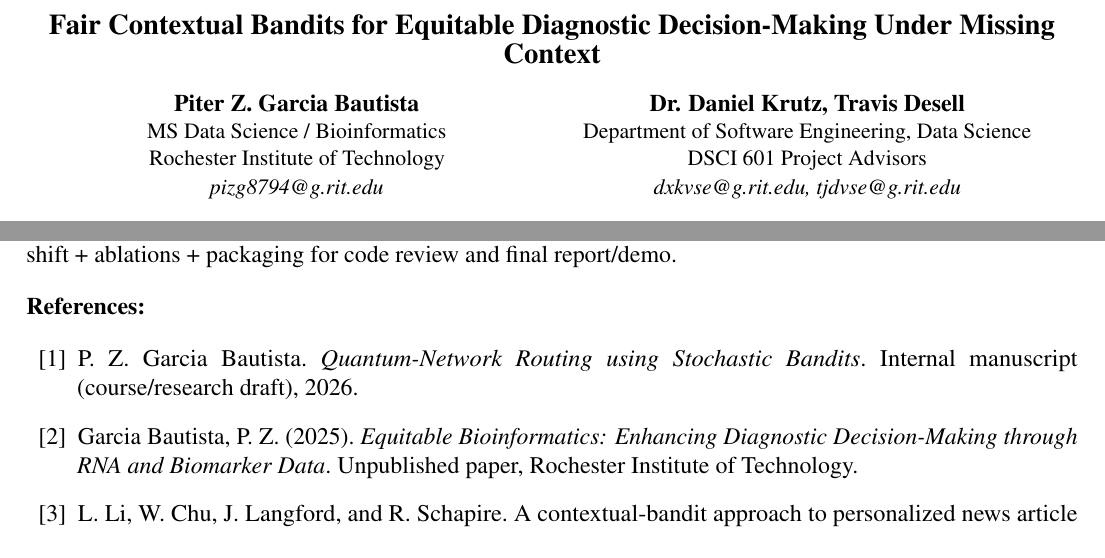
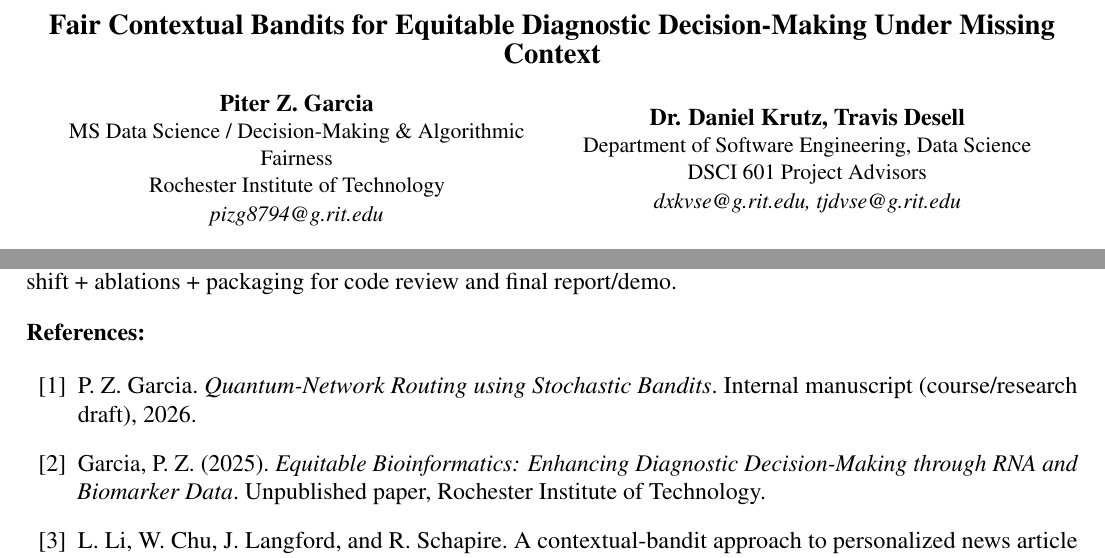
Before and after one commit to pzg8794/DSCI601-Project_Proposal, a LaTeX document (proposal.tex): two parts of pages 1 and 2 of 2, joined at a grey line, cut so that both start at the same text. Compiled offline with pdfLaTeX.

Commit message:
Proposal: update author/program and self-cites

```diff
--- a/proposal.tex
+++ b/proposal.tex
@@ -28,9 +28,9 @@
 \begin{center}
 \begin{minipage}{0.48\linewidth}
 \begin{center}
-{\bf Piter Z. Garcia Bautista}\\
+{\bf Piter Z. Garcia}\\
 \begin{small}
-MS Data Science / Bioinformatics\\
+MS Data Science / Decision-Making \& Algorithmic Fairness\\
 Rochester Institute of Technology\\
 {\it pizg8794@g.rit.edu}
 \end{small}
@@ -85,9 +85,9 @@ Phase 1 includes environment + baselines + initial fairness audit/mitigation; Ph
 \paragraph{References:} \hspace{-5mm}
 \begin{thebibliography}{10}
 \bibitem{ga_work_bandits}
-P. Z. Garcia Bautista. {\it Quantum-Network Routing using Stochastic Bandits}. Internal manuscript (course/research draft), 2026.
+P. Z. Garcia. {\it Quantum-Network Routing using Stochastic Bandits}. Internal manuscript (course/research draft), 2026.
 \bibitem{iste780_equitas}
-Garcia Bautista, P. Z. (2025). {\it Equitable Bioinformatics: Enhancing Diagnostic Decision-Making through RNA and Biomarker Data}. Unpublished paper, Rochester Institute of Technology.
+Garcia, P. Z. (2025). {\it Equitable Bioinformatics: Enhancing Diagnostic Decision-Making through RNA and Biomarker Data}. Unpublished paper, Rochester Institute of Technology.
 \bibitem{li2010contextual}
 L. Li, W. Chu, J. Langford, and R. Schapire. A contextual-bandit approach to personalized news article recommendation. In {\it WWW}, 2010.
 \bibitem{abbasi2011linear}
```
Also changed, not shown: PROJECT_TODO.md (+1 -0 lines).
